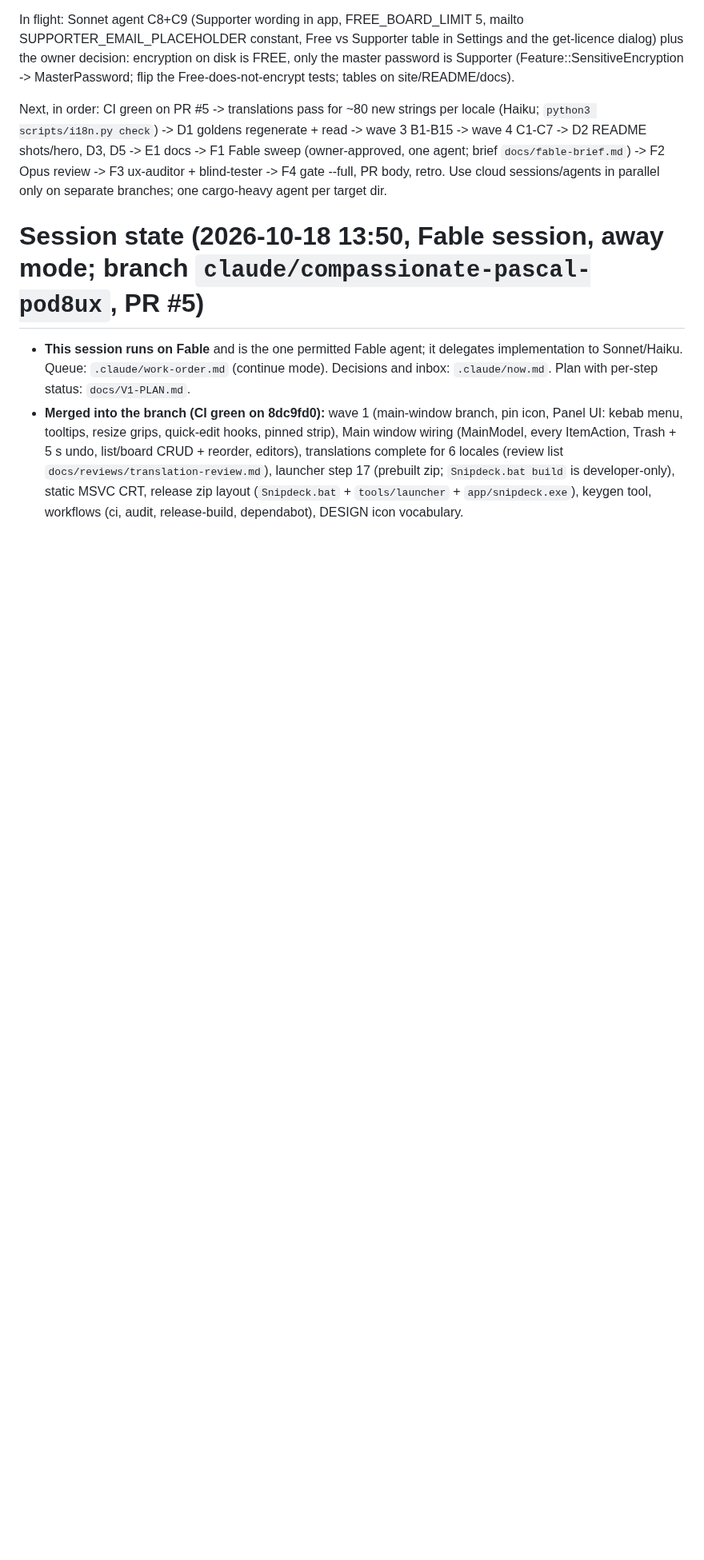
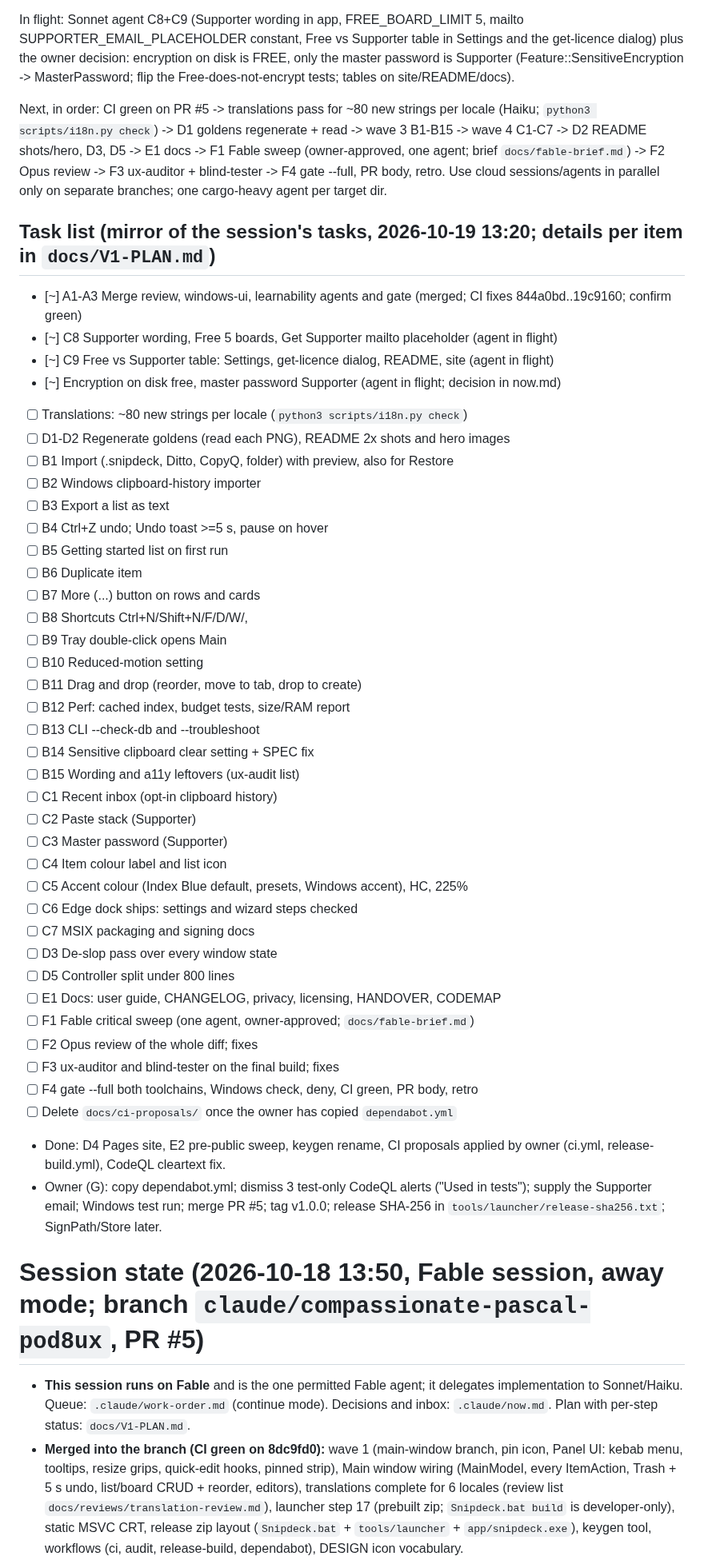
Before and after one commit to Braydenh563/Snipdeck, a Markdown page: docs/HANDOVER.md, the part around the change. Shown at 80% size. GitHub-like rendering; blank space fills up the shorter version.

Commit message:
Handover: full task list
Co-Authored-By: Claude Opus 5.5 <noreply@anthropic.com>
Claude-Session: https://claude.ai/code/session_01ArdU5bqRaubU3ApnFH8kRK

```diff
--- a/docs/HANDOVER.md
+++ b/docs/HANDOVER.md
@@ -6,6 +6,47 @@ State at 88b0db2: agents A1-A3 merged; clippy green; main_window add-list tests
 In flight: Sonnet agent C8+C9 (Supporter wording in app, FREE_BOARD_LIMIT 5, mailto SUPPORTER_EMAIL_PLACEHOLDER constant, Free vs Supporter table in Settings and the get-licence dialog) plus the owner decision: encryption on disk is FREE, only the master password is Supporter (Feature::SensitiveEncryption -> MasterPassword; flip the Free-does-not-encrypt tests; tables on site/README/docs).
 
 Next, in order: CI green on PR #5 -> translations pass for ~80 new strings per locale (Haiku; `python3 scripts/i18n.py check`) -> D1 goldens regenerate + read -> wave 3 B1-B15 -> wave 4 C1-C7 -> D2 README shots/hero, D3, D5 -> E1 docs -> F1 Fable sweep (owner-approved, one agent; brief `docs/fable-brief.md`) -> F2 Opus review -> F3 ux-auditor + blind-tester -> F4 gate --full, PR body, retro. Use cloud sessions/agents in parallel only on separate branches; one cargo-heavy agent per target dir.
+
+## Task list (mirror of the session's tasks, 2026-10-19 13:20; details per item in `docs/V1-PLAN.md`)
+
+- [~] A1-A3 Merge review, windows-ui, learnability agents and gate (merged; CI fixes 844a0bd..19c9160; confirm green)
+- [~] C8 Supporter wording, Free 5 boards, Get Supporter mailto placeholder (agent in flight)
+- [~] C9 Free vs Supporter table: Settings, get-licence dialog, README, site (agent in flight)
+- [~] Encryption on disk free, master password Supporter (agent in flight; decision in now.md)
+- [ ] Translations: ~80 new strings per locale (`python3 scripts/i18n.py check`)
+- [ ] D1-D2 Regenerate goldens (read each PNG), README 2x shots and hero images
+- [ ] B1 Import (.snipdeck, Ditto, CopyQ, folder) with preview, also for Restore
+- [ ] B2 Windows clipboard-history importer
+- [ ] B3 Export a list as text
+- [ ] B4 Ctrl+Z undo; Undo toast >=5 s, pause on hover
+- [ ] B5 Getting started list on first run
+- [ ] B6 Duplicate item
+- [ ] B7 More (...) button on rows and cards
+- [ ] B8 Shortcuts Ctrl+N/Shift+N/F/D/W/,
+- [ ] B9 Tray double-click opens Main
+- [ ] B10 Reduced-motion setting
+- [ ] B11 Drag and drop (reorder, move to tab, drop to create)
+- [ ] B12 Perf: cached index, budget tests, size/RAM report
+- [ ] B13 CLI --check-db and --troubleshoot
+- [ ] B14 Sensitive clipboard clear setting + SPEC fix
+- [ ] B15 Wording and a11y leftovers (ux-audit list)
+- [ ] C1 Recent inbox (opt-in clipboard history)
+- [ ] C2 Paste stack (Supporter)
+- [ ] C3 Master password (Supporter)
+- [ ] C4 Item colour label and list icon
+- [ ] C5 Accent colour (Index Blue default, presets, Windows accent), HC, 225%
+- [ ] C6 Edge dock ships: settings and wizard steps checked
+- [ ] C7 MSIX packaging and signing docs
+- [ ] D3 De-slop pass over every window state
+- [ ] D5 Controller split under 800 lines
+- [ ] E1 Docs: user guide, CHANGELOG, privacy, licensing, HANDOVER, CODEMAP
+- [ ] F1 Fable critical sweep (one agent, owner-approved; `docs/fable-brief.md`)
+- [ ] F2 Opus review of the whole diff; fixes
+- [ ] F3 ux-auditor and blind-tester on the final build; fixes
+- [ ] F4 gate --full both toolchains, Windows check, deny, CI green, PR body, retro
+- [ ] Delete `docs/ci-proposals/` once the owner has copied `dependabot.yml`
+- Done: D4 Pages site, E2 pre-public sweep, keygen rename, CI proposals applied by owner (ci.yml, release-build.yml), CodeQL cleartext fix.
+- Owner (G): copy dependabot.yml; dismiss 3 test-only CodeQL alerts ("Used in tests"); supply the Supporter email; Windows test run; merge PR #5; tag v1.0.0; release SHA-256 in `tools/launcher/release-sha256.txt`; SignPath/Store later.
 
 # Session state (2026-10-18 13:50, Fable session, away mode; branch `claude/compassionate-pascal-pod8ux`, PR #5)
 
```
